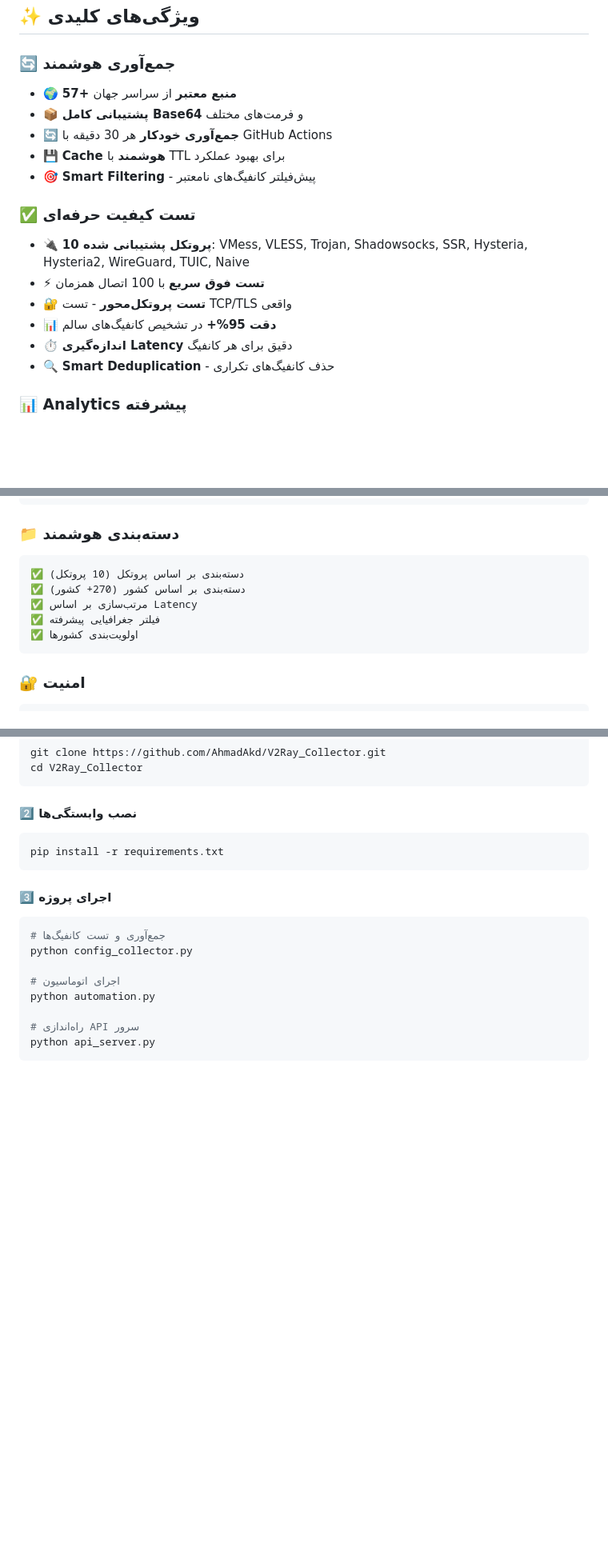
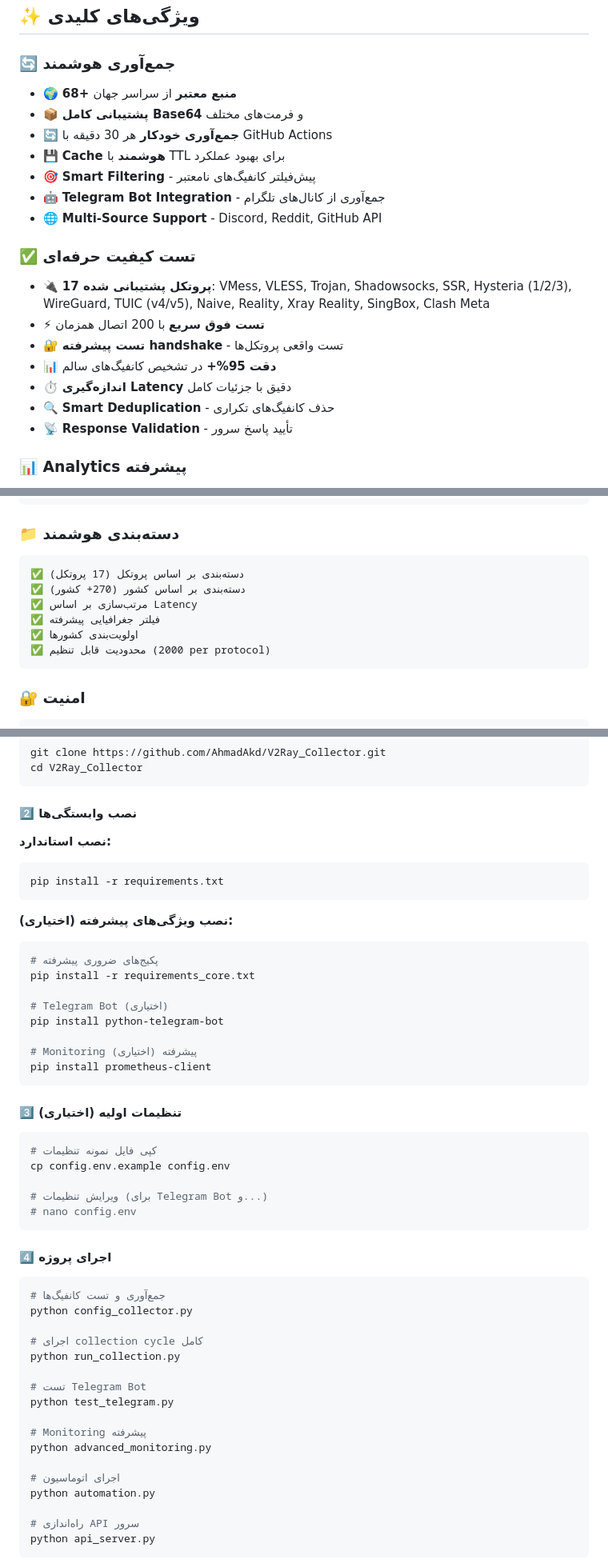
Before and after one commit to AhmadAkd/Onix-V2Ray-Collector, a Markdown page: README.md, 3 parts joined by grey strips. Shown at 80% size. Drawn GitHub-style; blank space fills up the shorter version.

Commit message:
docs: update README (FA & EN) for advanced features, Telegram, monitoring, and installation paths

````diff
--- a/README.md
+++ b/README.md
@@ -42,20 +42,23 @@
 
 ### 🔄 **جمع‌آوری هوشمند**
 
-- 🌍 **57+ منبع معتبر** از سراسر جهان
+- 🌍 **68+ منبع معتبر** از سراسر جهان
 - 📦 **پشتیبانی کامل Base64** و فرمت‌های مختلف
 - 🔄 **جمع‌آوری خودکار** هر 30 دقیقه با GitHub Actions
 - 💾 **Cache هوشمند** با TTL برای بهبود عملکرد
 - 🎯 **Smart Filtering** - پیش‌فیلتر کانفیگ‌های نامعتبر
+- 🤖 **Telegram Bot Integration** - جمع‌آوری از کانال‌های تلگرام
+- 🌐 **Multi-Source Support** - Discord, Reddit, GitHub API
 
 ### ✅ **تست کیفیت حرفه‌ای**
 
-- 🔌 **10 پروتکل پشتیبانی شده**: VMess, VLESS, Trojan, Shadowsocks, SSR, Hysteria, Hysteria2, WireGuard, TUIC, Naive
-- ⚡ **تست فوق سریع** با 100 اتصال همزمان
-- 🔐 **تست پروتکل‌محور** - تست TCP/TLS واقعی
+- 🔌 **17 پروتکل پشتیبانی شده**: VMess, VLESS, Trojan, Shadowsocks, SSR, Hysteria (1/2/3), WireGuard, TUIC (v4/v5), Naive, Reality, Xray Reality, SingBox, Clash Meta
+- ⚡ **تست فوق سریع** با 200 اتصال همزمان
+- 🔐 **تست پیشرفته handshake** - تست واقعی پروتکل‌ها
 - 📊 **دقت 95%+** در تشخیص کانفیگ‌های سالم
-- ⏱️ **اندازه‌گیری Latency** دقیق برای هر کانفیگ
+- ⏱️ **اندازه‌گیری Latency** دقیق با جزئیات کامل
 - 🔍 **Smart Deduplication** - حذف کانفیگ‌های تکراری
+- 📡 **Response Validation** - تأیید پاسخ سرور
 
 ### 📊 **Analytics پیشرفته**
 
@@ -116,11 +208,12 @@
 ### 📁 **دسته‌بندی هوشمند**
 
 ```
-✅ دسته‌بندی بر اساس پروتکل (10 پروتکل)
+✅ دسته‌بندی بر اساس پروتکل (17 پروتکل)
 ✅ دسته‌بندی بر اساس کشور (270+ کشور)
 ✅ مرتب‌سازی بر اساس Latency
 ✅ فیلتر جغرافیایی پیشرفته
 ✅ اولویت‌بندی کشورها
+✅ محدودیت قابل تنظیم (2000 per protocol)
 ```
 
 ### 🔐 **امنیت**
@@ -229,15 +322,49 @@ cd V2Ray_Collector
 
 #### 2️⃣ **نصب وابستگی‌ها**
 
+**نصب استاندارد:**
+
 ```bash
 pip install -r requirements.txt
 ```
 
-#### 3️⃣ **اجرای پروژه**
+**نصب ویژگی‌های پیشرفته (اختیاری):**
+
+```bash
+# پکیج‌های ضروری پیشرفته
+pip install -r requirements_core.txt
+
+# Telegram Bot (اختیاری)
+pip install python-telegram-bot
+
+# Monitoring پیشرفته (اختیاری)
+pip install prometheus-client
+```
+
+#### 3️⃣ **تنظیمات اولیه (اختیاری)**
+
+```bash
+# کپی فایل نمونه تنظیمات
+cp config.env.example config.env
+
+# ویرایش تنظیمات (برای Telegram Bot و...)
+# nano config.env
+```
+
+#### 4️⃣ **اجرای پروژه**
 
 ```bash
 # جمع‌آوری و تست کانفیگ‌ها
 python config_collector.py
+
+# اجرای collection cycle کامل
+python run_collection.py
+
+# تست Telegram Bot
+python test_telegram.py
+
+# Monitoring پیشرفته
+python advanced_monitoring.py
 
 # اجرای اتوماسیون
 python automation.py
````
Also changed, not shown: other parts of README.md (+89 -0 lines), README_EN.md (+10 -5 lines).
